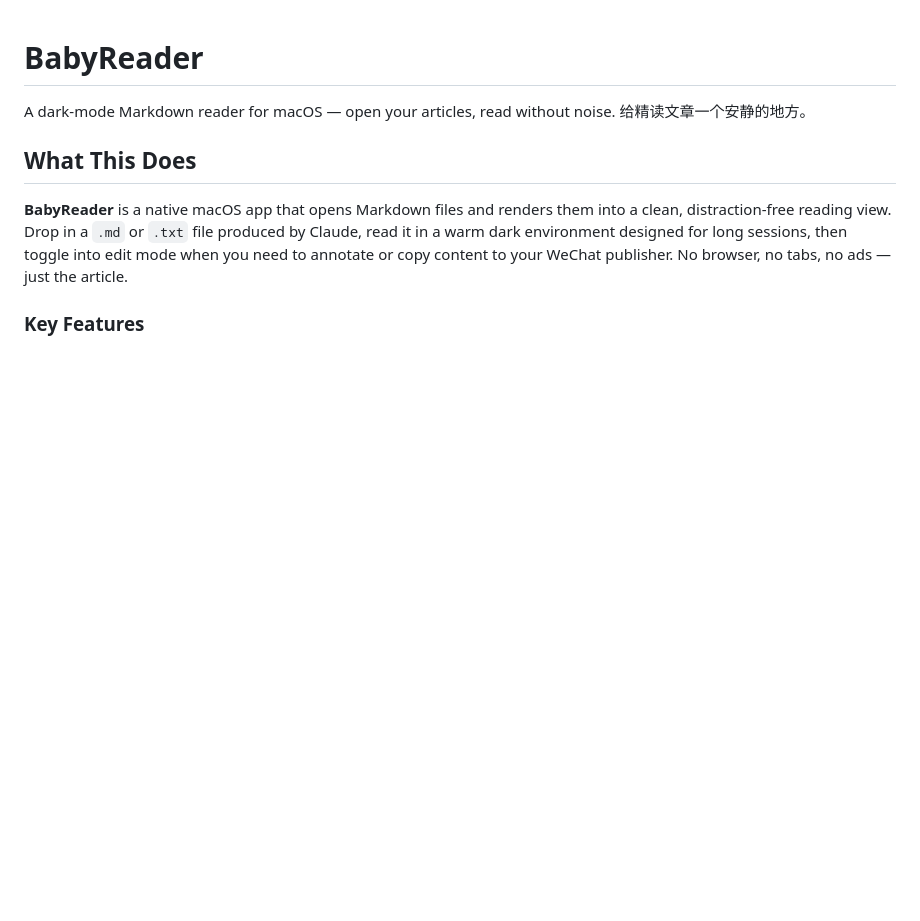
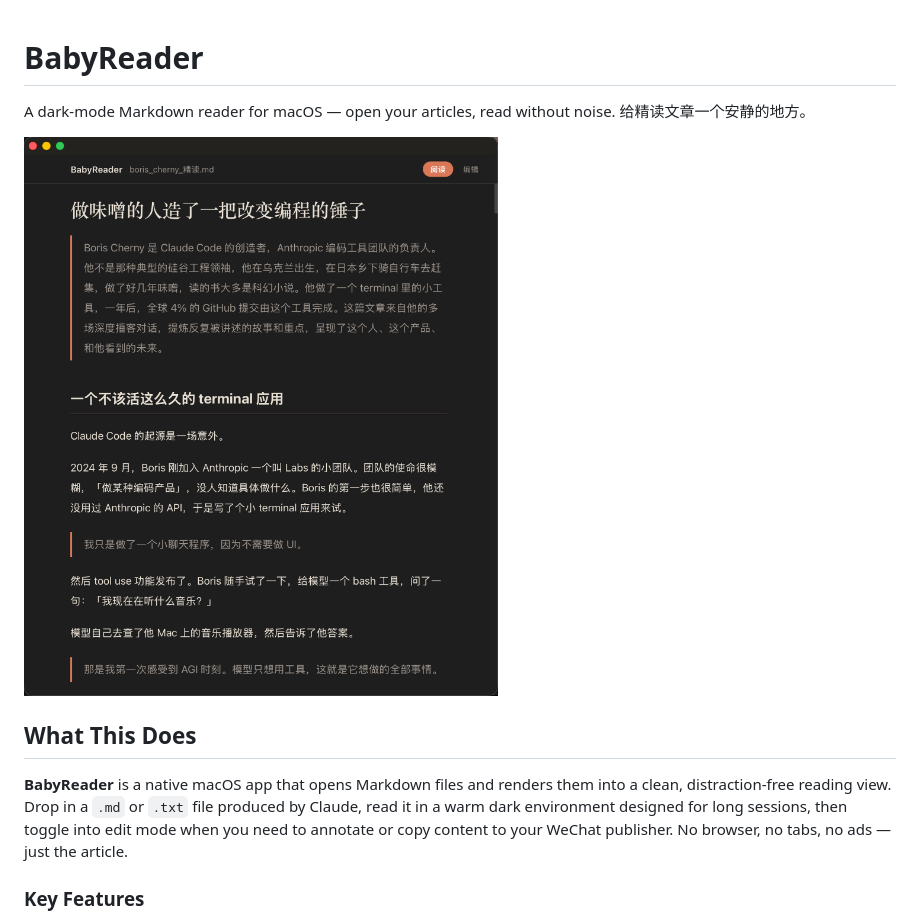
Before and after one commit to chenpblog/babyreader, a Markdown page: README.md, the part around the change. GitHub-like rendering; pictures changed too: assets/babyreader.png (added); blank space fills up the shorter version.

Commit message:
fix: correct cat logo and app icon, add README screenshot
- Replace white-background cat with dark-glow version (no more white box on dark theme)
- Regenerate AppIcon.icns from 1024x1024 source (cat fills frame, properly centered)
- Add app screenshot to README header

```diff
--- a/README.md
+++ b/README.md
@@ -2,6 +2,8 @@
 
 A dark-mode Markdown reader for macOS — open your articles, read without noise.
 给精读文章一个安静的地方。
+
+![BabyReader](assets/babyreader.png)
 
 ## What This Does
 
```
Also changed, not shown: 2 other files.
